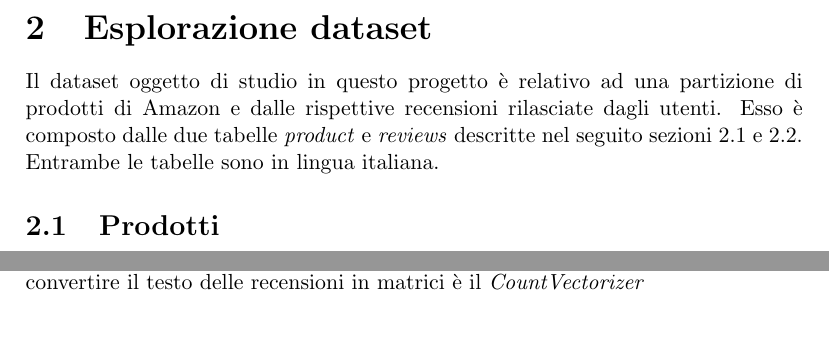
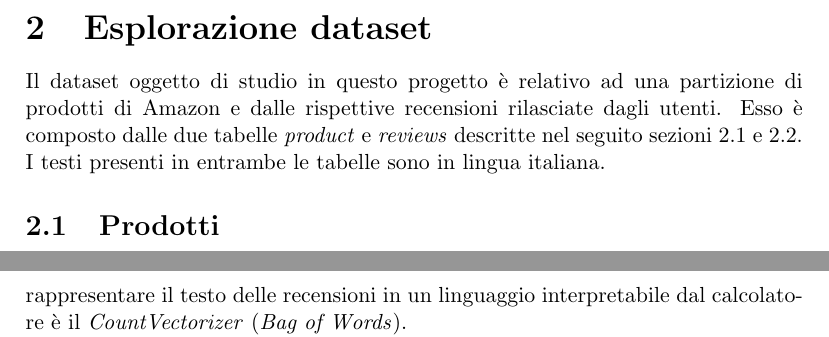
Before and after one commit to rpo19/DataAnalyticsProject, a LaTeX document (report/Report.tex, which reads report/EsplorazioneDataset.tex, report/SentimentAnalysis.tex): two parts of pages 4 and 19 of 23 before the commit and two parts of pages 4 and 20 of 23 after it, joined at a grey line, cut so that both start at the same text. Compiled offline with pdfLaTeX.

Commit message:
Fixed some mistakes

```diff
--- a/report/EsplorazioneDataset.tex
+++ b/report/EsplorazioneDataset.tex
@@ -1,5 +1,5 @@
 \section{Esplorazione dataset}\label{EsplorazioneDataset}
-Il dataset oggetto di studio in questo progetto è relativo ad una partizione di prodotti di Amazon e dalle rispettive recensioni rilasciate dagli utenti. Esso è composto dalle due tabelle \textit{product} e \textit{reviews} descritte nel seguito sezioni \ref{Prodotti} e \ref{Recensioni}. Entrambe le tabelle sono in lingua italiana.
+Il dataset oggetto di studio in questo progetto è relativo ad una partizione di prodotti di Amazon e dalle rispettive recensioni rilasciate dagli utenti. Esso è composto dalle due tabelle \textit{product} e \textit{reviews} descritte nel seguito sezioni \ref{Prodotti} e \ref{Recensioni}. I testi presenti in entrambe le tabelle sono in lingua italiana.
 
 \subsection{Prodotti}\label{Prodotti}
 La tabella \textit{product} è quella su cui si baserà l'analisi di rete e si compone dei seguenti campi:
--- a/report/SentimentAnalysis.tex
+++ b/report/SentimentAnalysis.tex
@@ -31,7 +31,7 @@ Gli scarsi risultati hanno portato a scartare l'approccio e a prenderne in consi
 
 Anche in questo caso, avendo a disposizione un numero di recensioni molto elevato, si è deciso di utilizzare il sottoinsieme filtrato su quelle che sono sia verificate che considerate utili da almeno un utente in quanto considerate più affidabili per addestrare il modello. Per bilanciare il numero di recensioni positive molto più alto di quelle negative da dare in input al modello è stato fatto undersampling ed è stato ottenuto un insieme di 321,642 esempi divisi in due tra le classi.
 Tutte le recensioni sono state tokenizzate e ripulite da: stopwords, punteggiatura (sono stati aggiunti alcuni simboli molto ricorrenti nel testo delle recensioni), numeri, tokens di lunghezza 1 ed è stato effettuato lo stemming. Questo passaggio è essenziale per consentire l'eliminazione di rumore e quindi un migliore funzionamento dell'algoritmo di machine learning. \\
-Data la natura binaria della variabile target, il modello scelto è stato quello di \textit{LogisticRegression}, un modello di regressione non lineare. Il modello utilizzato per convertire il testo delle recensioni in matrici è il \textit{CountVectorizer} \\
+Data la natura binaria della variabile target, il modello scelto è stato quello di \textit{LogisticRegression}, un modello di regressione non lineare. Il modello utilizzato per rappresentare il testo delle recensioni in un linguaggio interpretabile dal calcolatore è il \textit{CountVectorizer} (\textit{Bag of Words}).\\
 Gli esempi da utilizzare per il modello sono stati divisi con proporzione 80\% train e 20\% test. Il modello è stato costruito sfruttando l'inseme di train e successivamente è stato valutato sull'insieme di test producendo un valore di accuratezza pari a 0.90. Nella tabella \ref{tab:matriceConfusioneModello} è stata riportata la matrice di confusione ottenuta.
 \\
 Successivamente il modello è stato validato tramite la tecnica 10-Fold Cross-Validation per verificare la veridicità dei risultati ottenuti precedentemente. Tramite quest'ultima tecnica sono stati ottenuti risultati in linea con quelli ottenuti nel test.\\\\
```
Also changed, not shown: report/Conclusioni.tex (+1 -1 lines), report/NetworkAnalysis.tex (+1 -1 lines).
